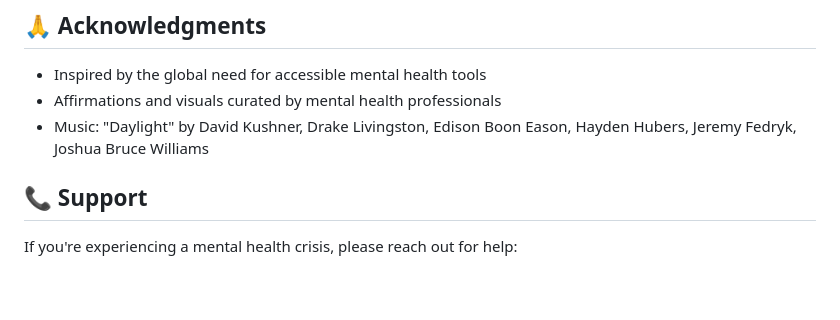
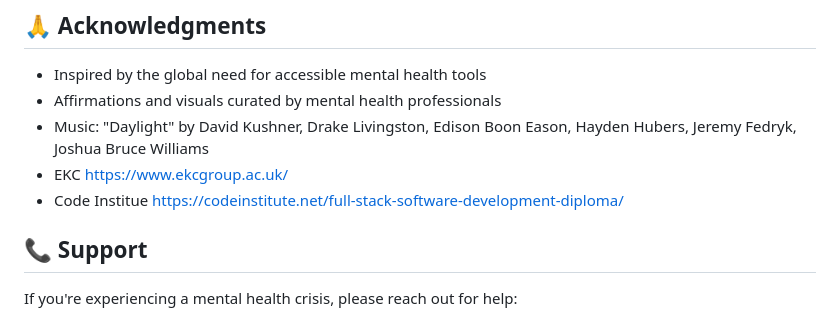
Before and after one commit to Purohit1999/Hope-Tunes, a Markdown page: README.md, the part around the change. Rendered like a GitHub page; blank space fills up the shorter version.

```diff
--- a/README.md
+++ b/README.md
@@ -102,6 +102,8 @@ This project is licensed under the MIT License - see the [LICENSE](LICENSE) file
 - Inspired by the global need for accessible mental health tools
 - Affirmations and visuals curated by mental health professionals
 - Music: "Daylight" by David Kushner, Drake Livingston, Edison Boon Eason, Hayden Hubers, Jeremy Fedryk, Joshua Bruce Williams
+- EKC https://www.ekcgroup.ac.uk/
+- Code Institue https://codeinstitute.net/full-stack-software-development-diploma/
 
 ## 📞 Support
 
```
